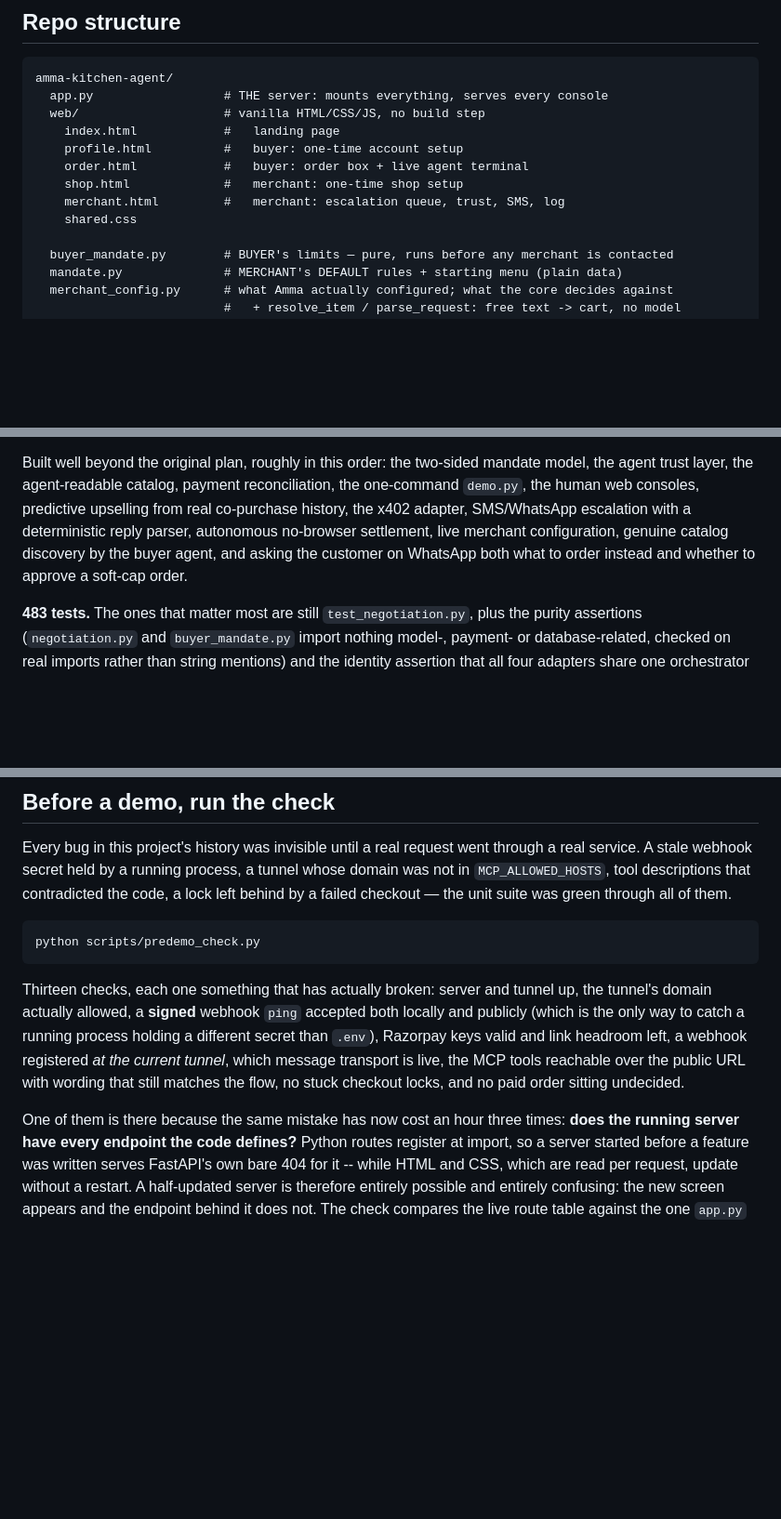
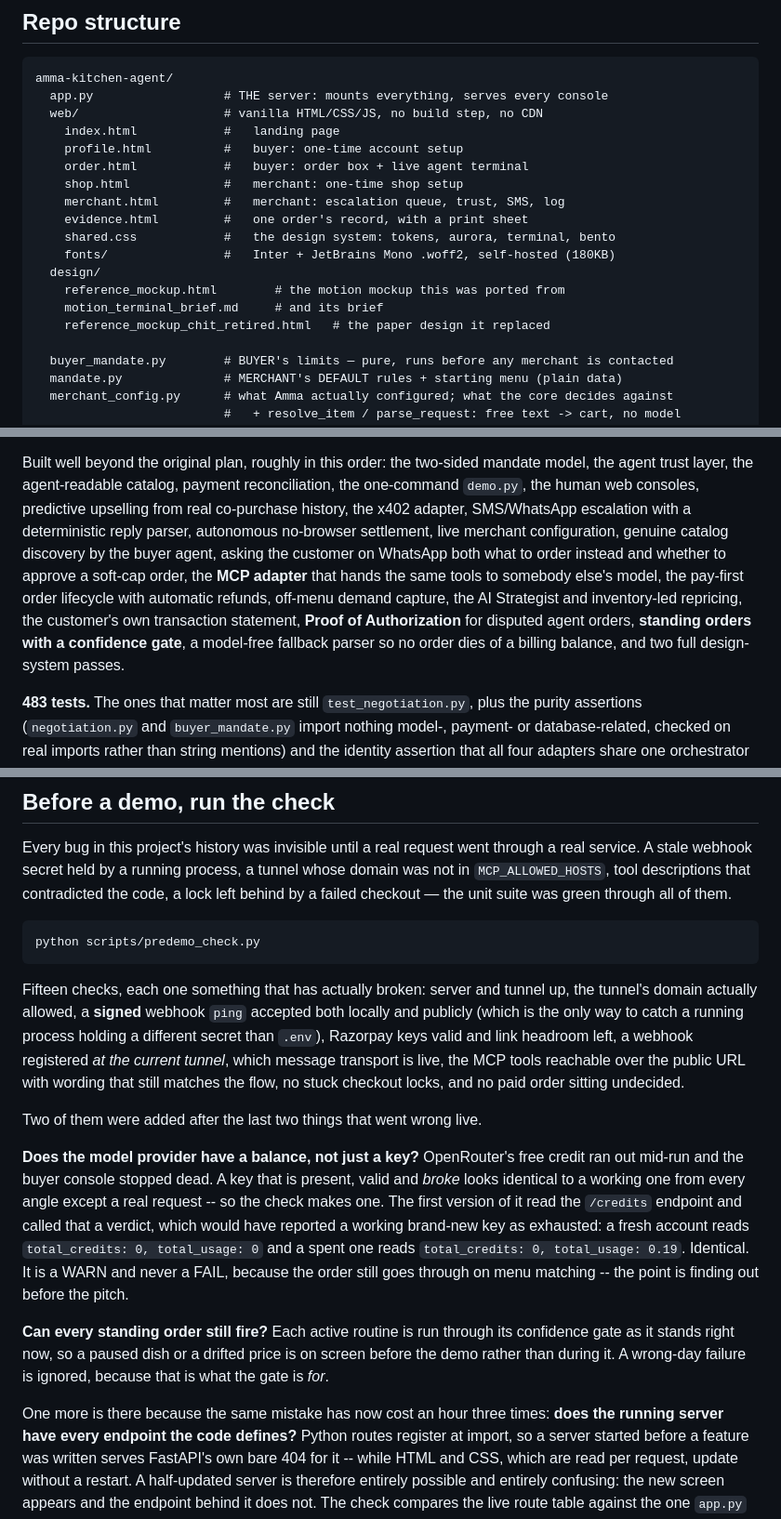
Before and after one commit to JeetM2207/RazorPay, a Markdown page: CLAUDE.md, 3 parts joined by grey strips. Shown at 93% size. Drawn GitHub-style; blank space fills up the shorter version.

Commit message:
Bring CLAUDE.md up to date with the code it describes
The repo map had drifted: web/fonts and design/ were missing entirely,
evidence.html was never listed, mcp_orders.py still claimed to be
MCP-only after the buyer console adopted the same pay-first lifecycle,
llm_client.py's growing job was recorded as a garbled half-line pasted in
as if it were a file entry, and the pre-demo check was described as
twelve checks in one place and thirteen in another when it is now
fifteen.

Documented the two checks added since: whether the model provider has a
BALANCE rather than just a key, and whether every standing order can
still clear its own confidence gate. Both were added after the thing they
check went wrong live.

The old "What the restyle had to go and find" is retitled to say which
restyle. It describes the paper pass the motion system replaced, and it
is kept rather than deleted because the four things it found are
properties of this codebase rather than of that palette -- the second
restyle went looking for all four deliberately instead of finding them on
camera.

Verified rather than assumed: every one of the 47 files the repo map
names exists.

483 tests.

Co-Authored-By: Claude Opus 5 <noreply@anthropic.com>

````diff
--- a/CLAUDE.md
+++ b/CLAUDE.md
@@ -128,13 +128,19 @@ decide an escalation. All three run through one inbound webhook.
 ```
 amma-kitchen-agent/
   app.py                  # THE server: mounts everything, serves every console
-  web/                    # vanilla HTML/CSS/JS, no build step
+  web/                    # vanilla HTML/CSS/JS, no build step, no CDN
     index.html            #   landing page
     profile.html          #   buyer: one-time account setup
     order.html            #   buyer: order box + live agent terminal
     shop.html             #   merchant: one-time shop setup
     merchant.html         #   merchant: escalation queue, trust, SMS, log
-    shared.css
+    evidence.html         #   one order's record, with a print sheet
+    shared.css            #   the design system: tokens, aurora, terminal, bento
+    fonts/                #   Inter + JetBrains Mono .woff2, self-hosted (180KB)
+  design/
+    reference_mockup.html        # the motion mockup this was ported from
+    motion_terminal_brief.md     # and its brief
+    reference_mockup_chit_retired.html   # the paper design it replaced
 
   buyer_mandate.py        # BUYER's limits — pure, runs before any merchant is contacted
   mandate.py              # MERCHANT's DEFAULT rules + starting menu (plain data)
@@ -1197,8 +1204,13 @@ the agent trust layer, the agent-readable catalog, payment reconciliation, the
 one-command `demo.py`, the human web consoles, predictive upselling from real
 co-purchase history, the x402 adapter, SMS/WhatsApp escalation with a deterministic
 reply parser, autonomous no-browser settlement, live merchant configuration, genuine
-catalog discovery by the buyer agent, and asking the customer on WhatsApp both what to
-order instead and whether to approve a soft-cap order.
+catalog discovery by the buyer agent, asking the customer on WhatsApp both what to
+order instead and whether to approve a soft-cap order, the **MCP adapter** that hands
+the same tools to somebody else's model, the pay-first order lifecycle with automatic
+refunds, off-menu demand capture, the AI Strategist and inventory-led repricing, the
+customer's own transaction statement, **Proof of Authorization** for disputed agent
+orders, **standing orders with a confidence gate**, a model-free fallback parser so no
+order dies of a billing balance, and two full design-system passes.
 
 **483 tests.** The ones that matter most are still `test_negotiation.py`, plus the
 purity assertions (`negotiation.py` and `buyer_mandate.py` import nothing model-,
@@ -1762,7 +1777,7 @@ behind by a failed checkout — the unit suite was green through all of them.
 python scripts/predemo_check.py
 ```
 
-Thirteen checks, each one something that has actually broken: server and tunnel up, the
+Fifteen checks, each one something that has actually broken: server and tunnel up, the
 tunnel's domain actually allowed, a **signed** webhook `ping` accepted both locally and
 publicly (which is the only way to catch a running process holding a different secret
 than `.env`), Razorpay keys valid and link headroom left, a webhook registered *at the
@@ -1770,7 +1785,23 @@ current tunnel*, which message transport is live, the MCP tools reachable over t
 URL with wording that still matches the flow, no stuck checkout locks, and no paid order
 sitting undecided.
 
-One of them is there because the same mistake has now cost an hour three times:
+Two of them were added after the last two things that went wrong live.
+
+**Does the model provider have a balance, not just a key?** OpenRouter's free credit ran
+out mid-run and the buyer console stopped dead. A key that is present, valid and *broke*
+looks identical to a working one from every angle except a real request -- so the check
+makes one. The first version of it read the `/credits` endpoint and called that a verdict,
+which would have reported a working brand-new key as exhausted: a fresh account reads
+`total_credits: 0, total_usage: 0` and a spent one reads `total_credits: 0,
+total_usage: 0.19`. Identical. It is a WARN and never a FAIL, because the order still goes
+through on menu matching -- the point is finding out before the pitch.
+
+**Can every standing order still fire?** Each active routine is run through its confidence
+gate as it stands right now, so a paused dish or a drifted price is on screen before the
+demo rather than during it. A wrong-day failure is ignored, because that is what the gate
+is *for*.
+
+One more is there because the same mistake has now cost an hour three times:
 **does the running server have every endpoint the code defines?** Python routes register
 at import, so a server started before a feature was written serves FastAPI's own bare 404
 for it -- while HTML and CSS, which are read per request, update without a restart. A
````
Also changed, not shown: other parts of CLAUDE.md (+12 -8 lines).
